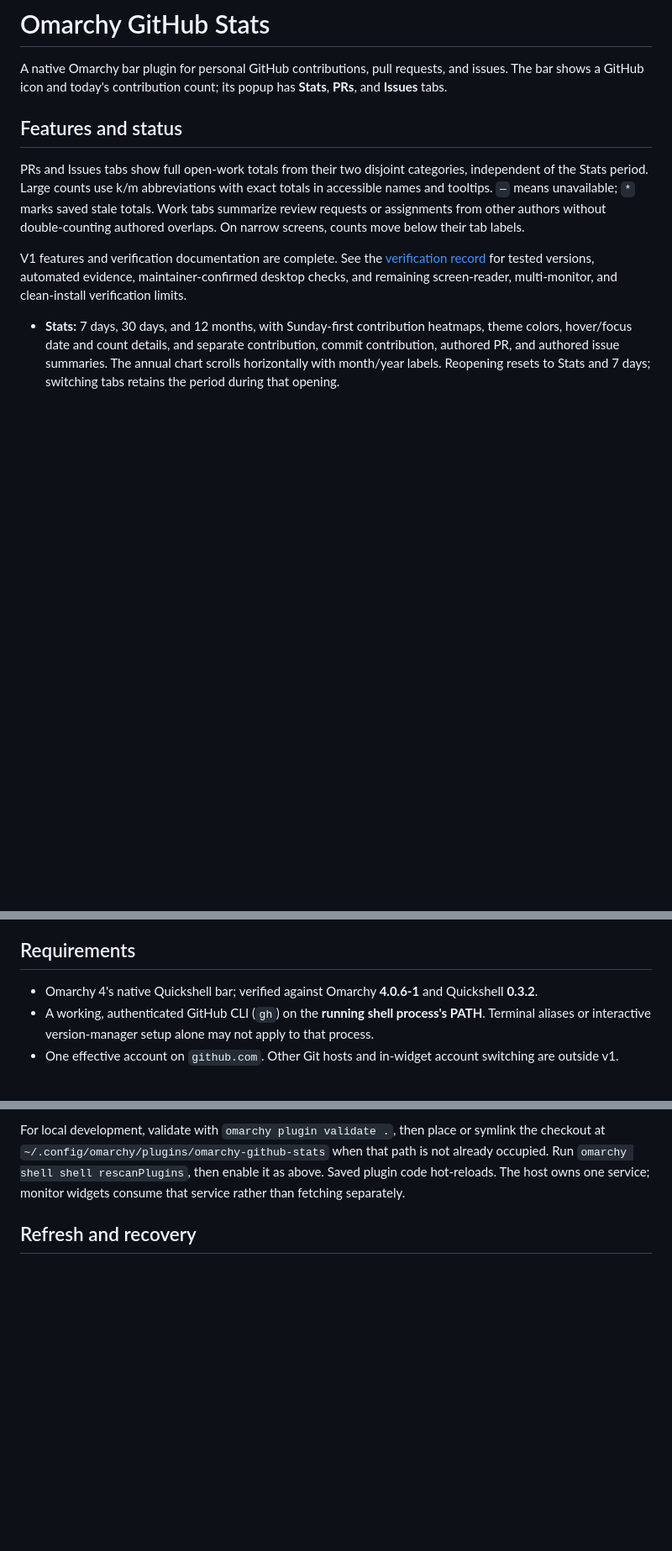
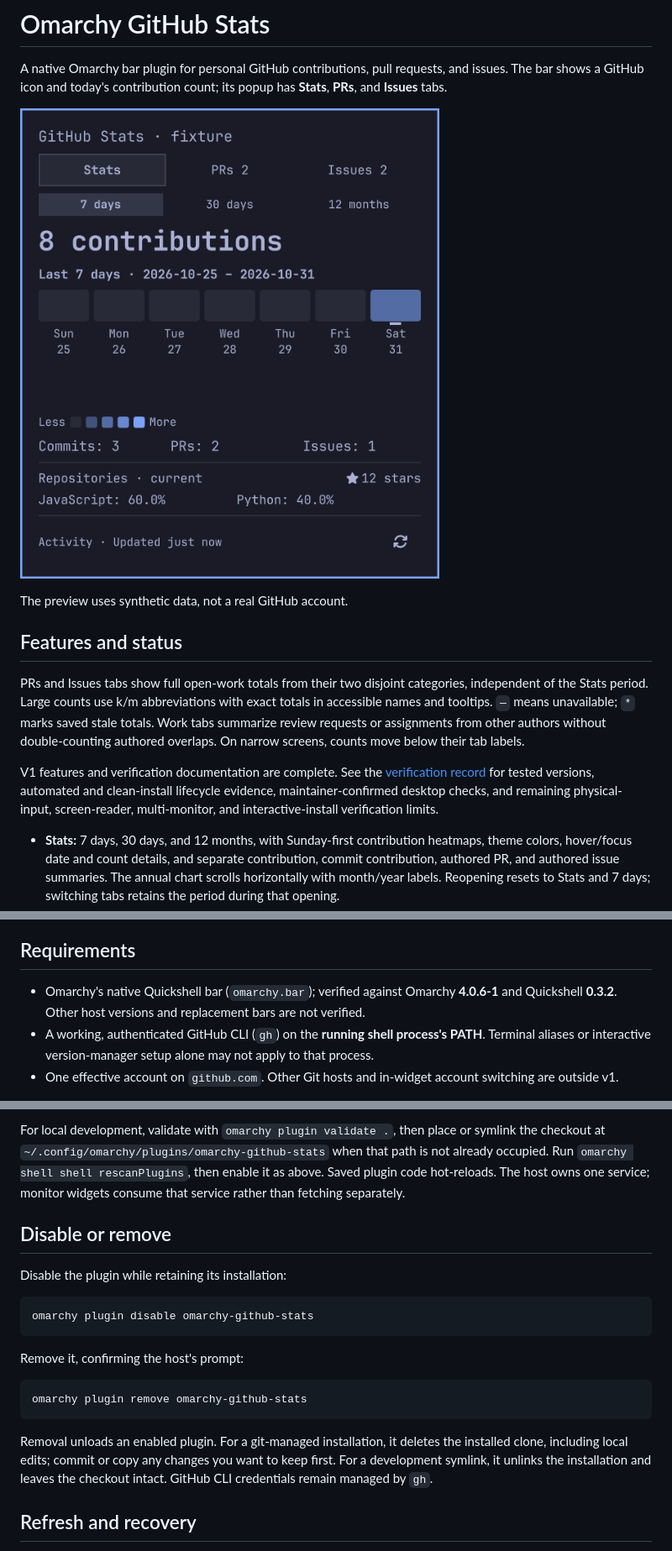
Before and after one commit to jkvithanage/omarchy-github-stats, a Markdown page: README.md, 3 parts joined by grey strips. Shown at 84% size. GitHub-like rendering; pictures changed too: preview.png (added); blank space fills up the shorter version.

````diff
--- a/README.md
+++ b/README.md
@@ -1,12 +1,16 @@
 # Omarchy GitHub Stats
 
 A native Omarchy bar plugin for personal GitHub contributions, pull requests, and issues. The bar shows a GitHub icon and today's contribution count; its popup has **Stats**, **PRs**, and **Issues** tabs.
+
+![GitHub Stats with synthetic fixture data](preview.png)
+
+The preview uses synthetic data, not a real GitHub account.
 
 ## Features and status
 
 PRs and Issues tabs show full open-work totals from their two disjoint categories, independent of the Stats period. Large counts use k/m abbreviations with exact totals in accessible names and tooltips. `—` means unavailable; `*` marks saved stale totals. Work tabs summarize review requests or assignments from other authors without double-counting authored overlaps. On narrow screens, counts move below their tab labels.
 
-V1 features and verification documentation are complete. See the [verification record](docs/verification.md) for tested versions, automated evidence, maintainer-confirmed desktop checks, and remaining screen-reader, multi-monitor, and clean-install verification limits.
+V1 features and verification documentation are complete. See the [verification record](docs/verification.md) for tested versions, automated and clean-install lifecycle evidence, maintainer-confirmed desktop checks, and remaining physical-input, screen-reader, multi-monitor, and interactive-install verification limits.
 
 - **Stats:** 7 days, 30 days, and 12 months, with Sunday-first contribution heatmaps, theme colors, hover/focus date and count details, and separate contribution, commit contribution, authored PR, and authored issue summaries. The annual chart scrolls horizontally with month/year labels. Reopening resets to Stats and 7 days; switching tabs retains the period during that opening.
 
@@ -20,7 +24,7 @@ Stats leads with the selected-period contribution total, followed by its date ra
 
 ## Requirements
 
-- Omarchy 4's native Quickshell bar; verified against Omarchy **4.0.6-1** and Quickshell **0.3.2**.
+- Omarchy's native Quickshell bar (`omarchy.bar`); verified against Omarchy **4.0.6-1** and Quickshell **0.3.2**. Other host versions and replacement bars are not verified.
 - A working, authenticated GitHub CLI (`gh`) on the **running shell process's PATH**. Terminal aliases or interactive version-manager setup alone may not apply to that process.
 - One effective account on `github.com`. Other Git hosts and in-widget account switching are outside v1.
 
@@ -50,6 +54,22 @@ omarchy plugin list
 Use the native `omarchy.bar`. Replacement bars can withhold the companion service from third-party widgets. Normal git-managed installations can be updated with `omarchy plugin update omarchy-github-stats`; review the offered changes. Do not use that updater on a development checkout with uncommitted work.
 
 For local development, validate with `omarchy plugin validate .`, then place or symlink the checkout at `~/.config/omarchy/plugins/omarchy-github-stats` when that path is not already occupied. Run `omarchy shell shell rescanPlugins`, then enable it as above. Saved plugin code hot-reloads. The host owns one service; monitor widgets consume that service rather than fetching separately.
+
+## Disable or remove
+
+Disable the plugin while retaining its installation:
+
+```sh
+omarchy plugin disable omarchy-github-stats
+```
+
+Remove it, confirming the host's prompt:
+
+```sh
+omarchy plugin remove omarchy-github-stats
+```
+
+Removal unloads an enabled plugin. For a git-managed installation, it deletes the installed clone, including local edits; commit or copy any changes you want to keep first. For a development symlink, it unlinks the installation and leaves the checkout intact. GitHub CLI credentials remain managed by `gh`.
 
 ## Refresh and recovery
 
````
Also changed, not shown: other parts of README.md (+5 -0 lines), docs/marketplace.md (added, +99 -0 lines), docs/verification.md (+16 -0 lines), 2 other files.
